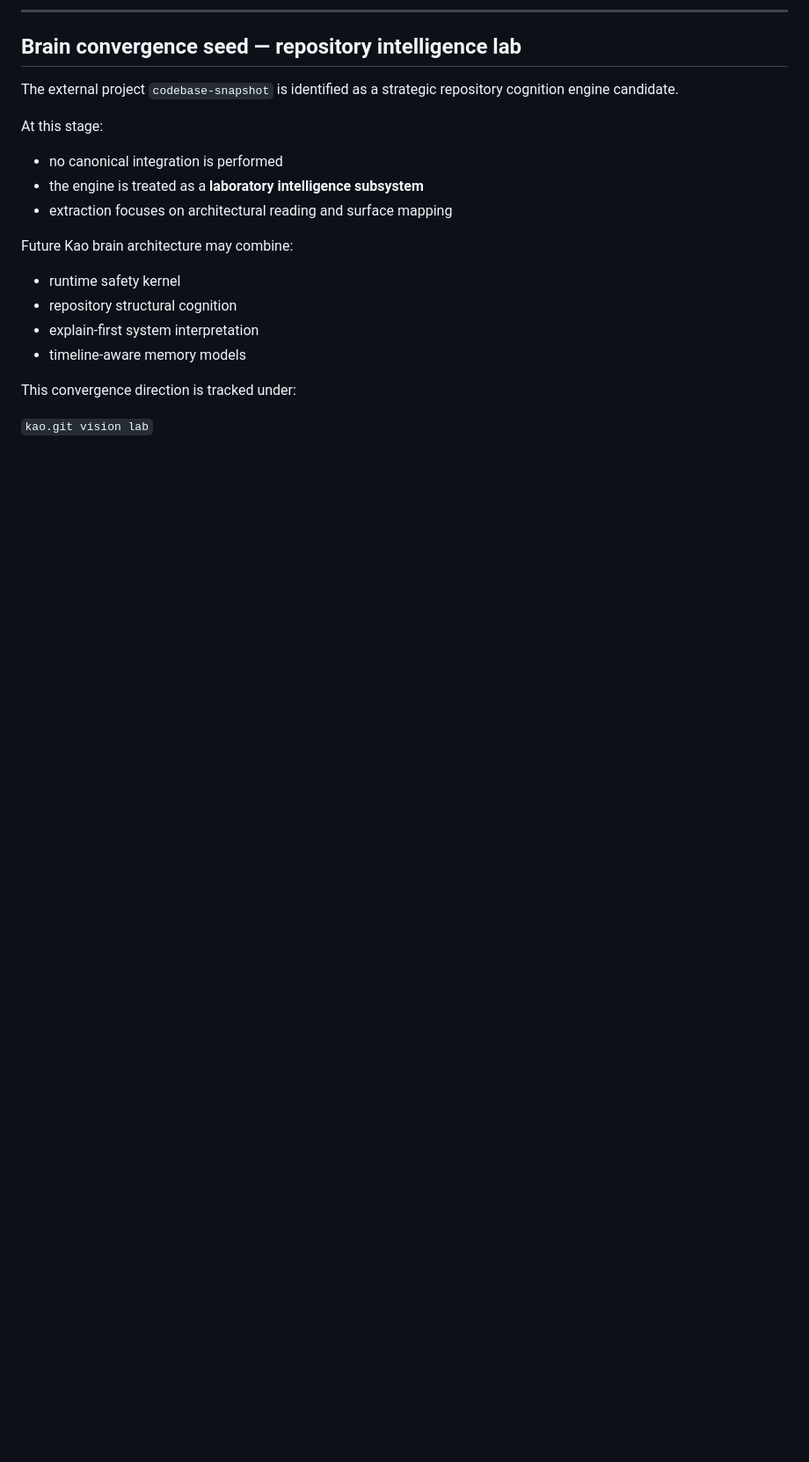
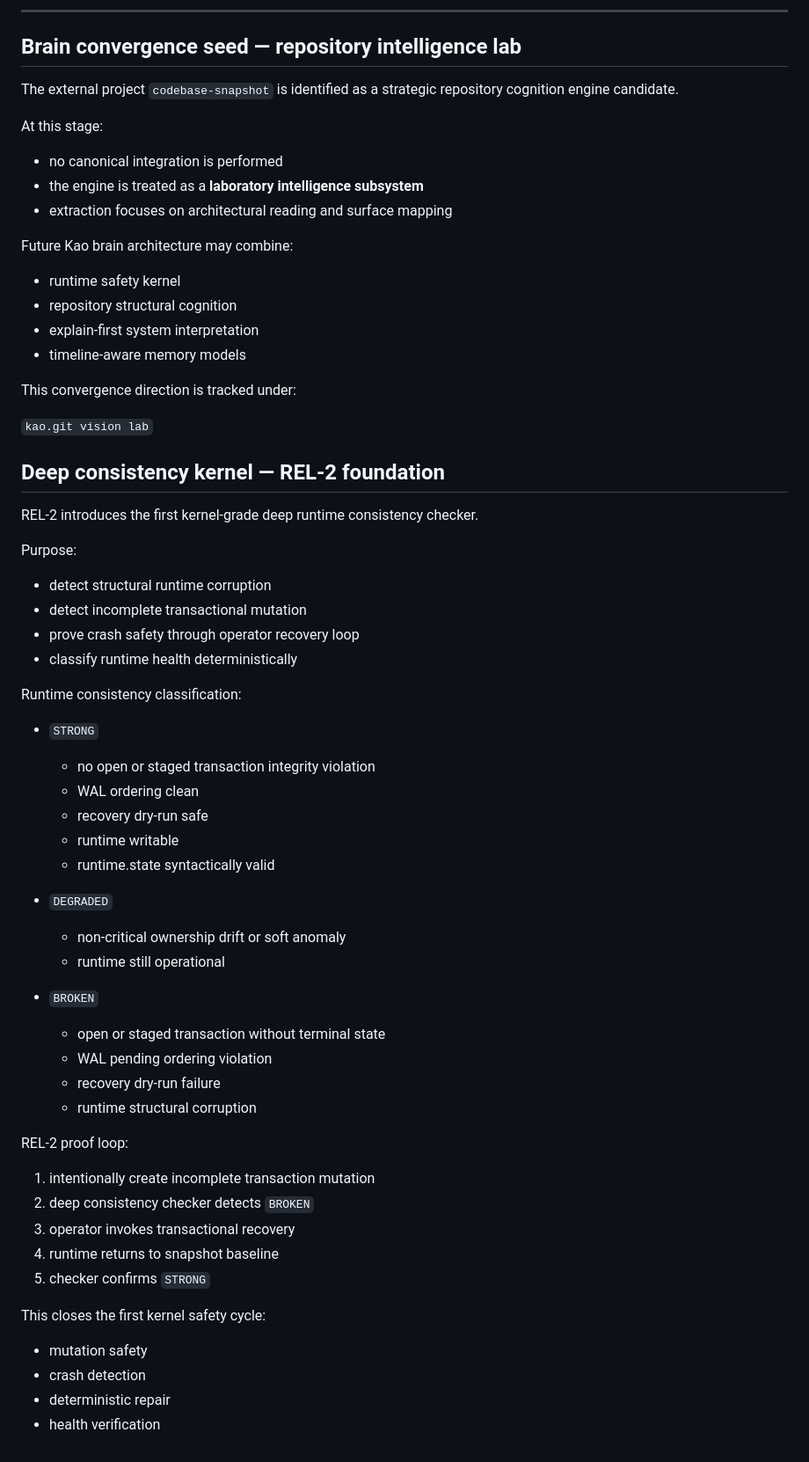
Before and after one commit to kaolegion/kao, a Markdown page: docs/ARCHITECTURE.md, the part around the change. Shown at 88% size. Drawn GitHub-style; blank space fills up the shorter version.

Commit message:
RELIABILITY 1.4 REL-2 — Converge deep consistency kernel doctrine

```diff
--- a/docs/ARCHITECTURE.md
+++ b/docs/ARCHITECTURE.md
@@ -782,3 +782,49 @@ Future Kao brain architecture may combine:
 This convergence direction is tracked under:
 
 `kao.git vision lab`
+
+
+## Deep consistency kernel — REL-2 foundation
+
+REL-2 introduces the first kernel-grade deep runtime consistency checker.
+
+Purpose:
+
+- detect structural runtime corruption
+- detect incomplete transactional mutation
+- prove crash safety through operator recovery loop
+- classify runtime health deterministically
+
+Runtime consistency classification:
+
+- `STRONG`
+  - no open or staged transaction integrity violation
+  - WAL ordering clean
+  - recovery dry-run safe
+  - runtime writable
+  - runtime.state syntactically valid
+
+- `DEGRADED`
+  - non-critical ownership drift or soft anomaly
+  - runtime still operational
+
+- `BROKEN`
+  - open or staged transaction without terminal state
+  - WAL pending ordering violation
+  - recovery dry-run failure
+  - runtime structural corruption
+
+REL-2 proof loop:
+
+1. intentionally create incomplete transaction mutation
+2. deep consistency checker detects `BROKEN`
+3. operator invokes transactional recovery
+4. runtime returns to snapshot baseline
+5. checker confirms `STRONG`
+
+This closes the first kernel safety cycle:
+
+- mutation safety
+- crash detection
+- deterministic repair
+- health verification
```
Also changed, not shown: docs/UX_EVENT_MODEL.md (+34 -0 lines), state/sprints/sprint-4.md (+41 -0 lines).
